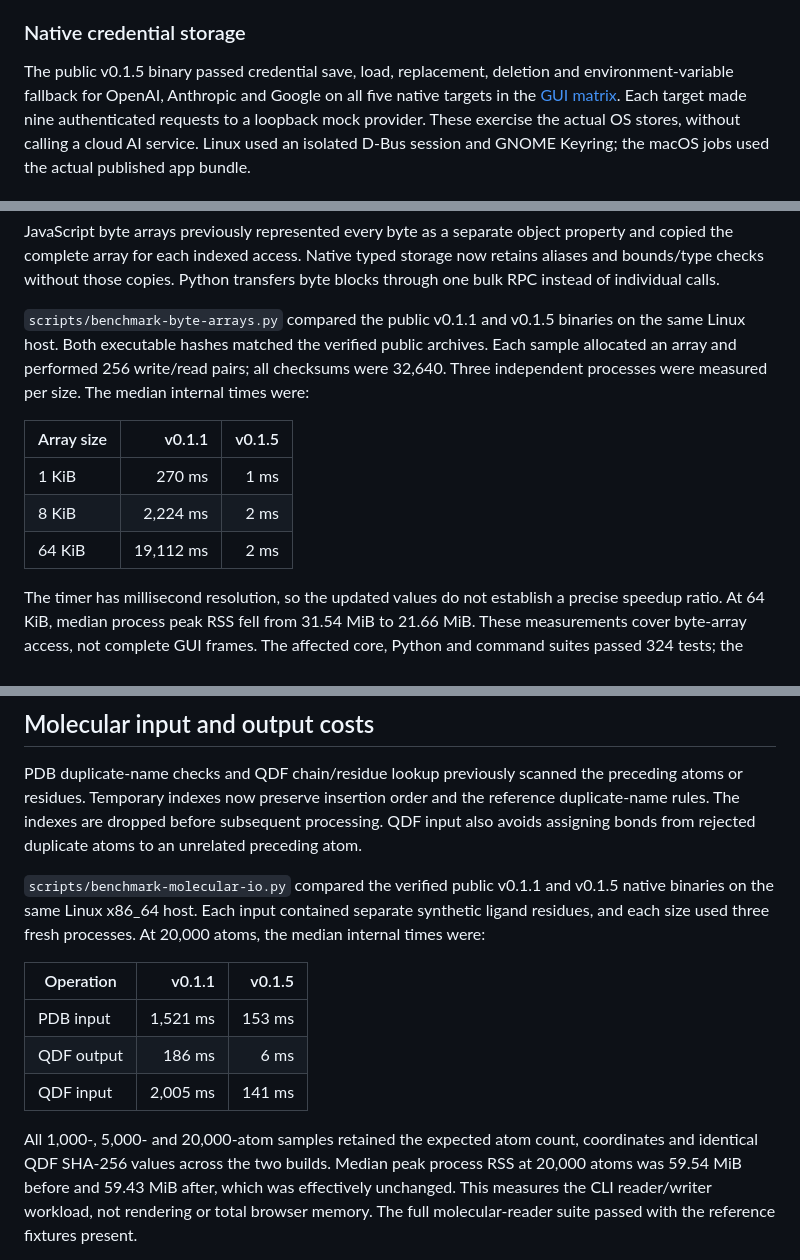
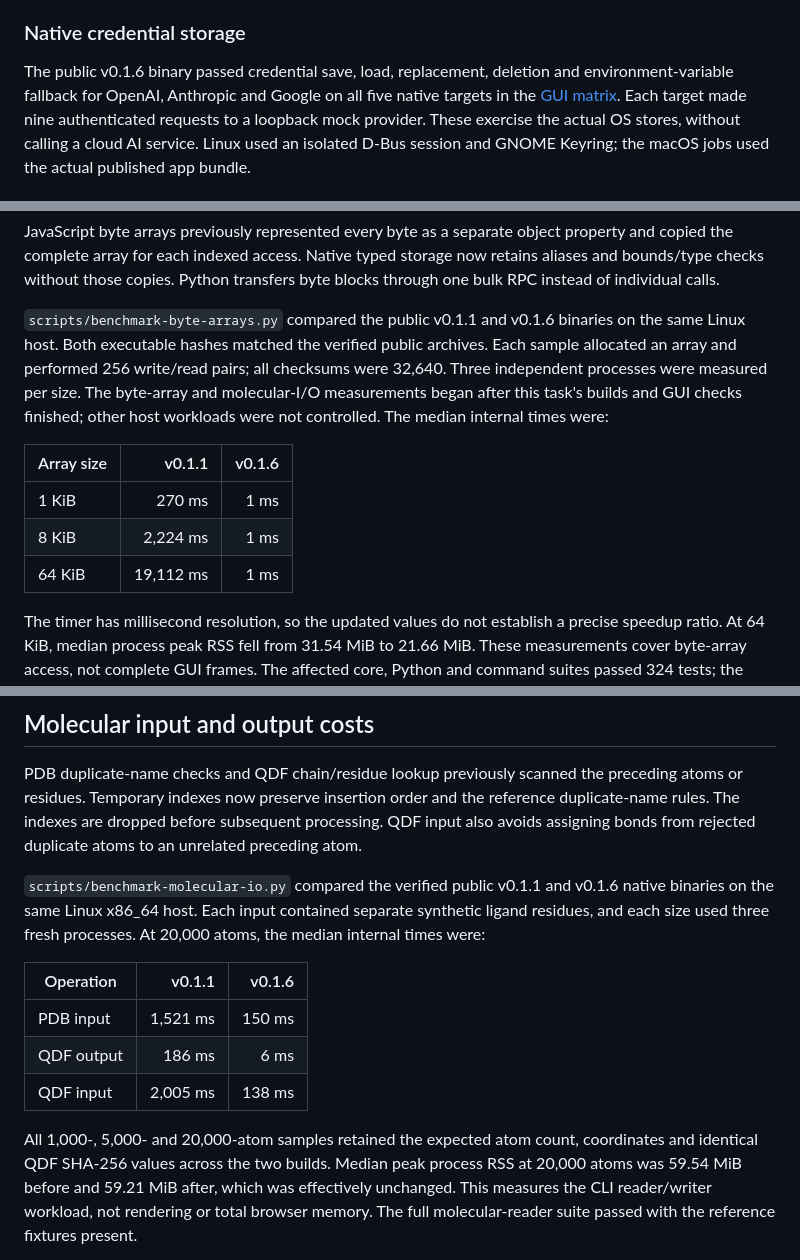
Before and after one commit to mogura-rs/cuemol-rs, a Markdown page: docs/validation.md, 3 parts joined by grey strips. GitHub-like rendering.

```diff
--- a/docs/validation.md
+++ b/docs/validation.md
@@ -135,6 +137,6 @@ matrix verifies the tested window/input paths, not every dialog or hardware GPU.
 
 ### Native credential storage
 
-The public v0.1.5 binary passed credential save, load, replacement, deletion and
+The public v0.1.6 binary passed credential save, load, replacement, deletion and
 environment-variable fallback for OpenAI, Anthropic and Google on all five
 native targets in the
@@ -160,17 +162,19 @@ property and copied the complete array for each indexed access. Native typed
 storage now retains aliases and bounds/type checks without those copies.
 Python transfers byte blocks through one bulk RPC instead of individual calls.
 
-`scripts/benchmark-byte-arrays.py` compared the public v0.1.1 and v0.1.5 binaries
+`scripts/benchmark-byte-arrays.py` compared the public v0.1.1 and v0.1.6 binaries
 on the same Linux host. Both executable hashes matched the verified public
 archives. Each sample allocated an array and
 performed 256 write/read pairs; all checksums were 32,640. Three independent
-processes were measured per size. The median internal times were:
-
-| Array size | v0.1.1 | v0.1.5 |
+processes were measured per size. The byte-array and molecular-I/O measurements
+began after this task's builds and GUI checks finished; other host workloads were
+not controlled. The median internal times were:
+
+| Array size | v0.1.1 | v0.1.6 |
 | --- | ---: | ---: |
 | 1 KiB | 270 ms | 1 ms |
-| 8 KiB | 2,224 ms | 2 ms |
-| 64 KiB | 19,112 ms | 2 ms |
+| 8 KiB | 2,224 ms | 1 ms |
+| 64 KiB | 19,112 ms | 1 ms |
 
 The timer has millisecond resolution, so the updated values do not establish a
 precise speedup ratio. At 64 KiB, median process peak RSS fell from 31.54 MiB to
@@ -216,19 +220,19 @@ processing. QDF input also avoids assigning bonds from rejected duplicate atoms
 to an unrelated preceding atom.
 
 `scripts/benchmark-molecular-io.py` compared the verified public v0.1.1 and
-v0.1.5 native binaries on the same Linux x86_64 host. Each input contained
+v0.1.6 native binaries on the same Linux x86_64 host. Each input contained
 separate synthetic ligand residues, and each size used three fresh processes.
 At 20,000 atoms, the median internal times were:
 
-| Operation | v0.1.1 | v0.1.5 |
+| Operation | v0.1.1 | v0.1.6 |
 | --- | ---: | ---: |
-| PDB input | 1,521 ms | 153 ms |
+| PDB input | 1,521 ms | 150 ms |
 | QDF output | 186 ms | 6 ms |
-| QDF input | 2,005 ms | 141 ms |
+| QDF input | 2,005 ms | 138 ms |
 
 All 1,000-, 5,000- and 20,000-atom samples retained the expected atom count,
 coordinates and identical QDF SHA-256 values across the two builds. Median peak
-process RSS at 20,000 atoms was 59.54 MiB before and 59.43 MiB after, which was
+process RSS at 20,000 atoms was 59.54 MiB before and 59.21 MiB after, which was
 effectively unchanged. This measures the CLI reader/writer
 workload, not rendering or total browser memory. The full
 molecular-reader suite passed with the reference fixtures present.
```
Also changed, not shown: other parts of docs/validation.md (+33 -22 lines).
